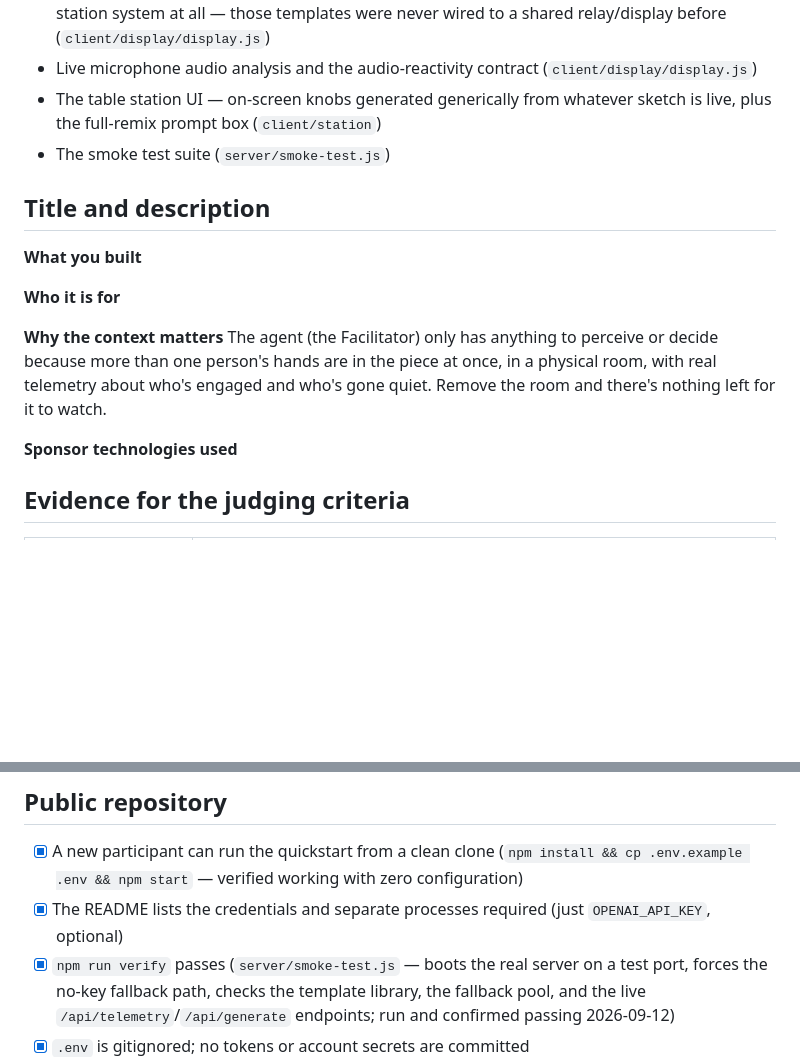
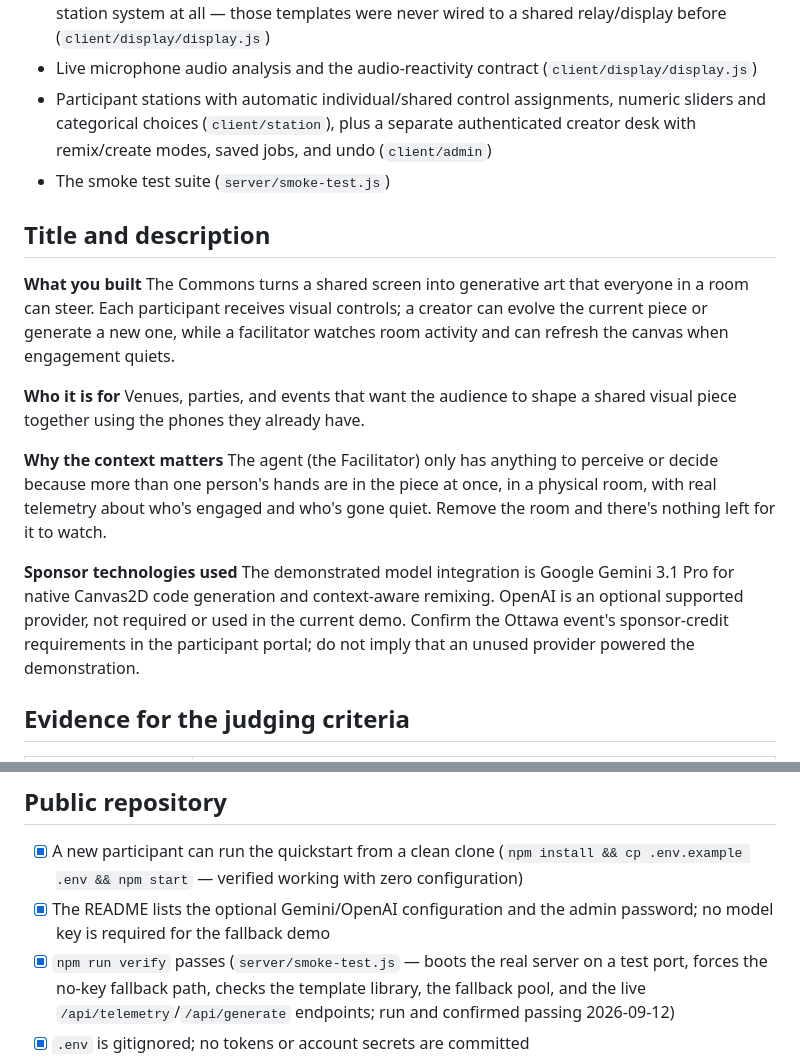
Before and after one commit to quitters/TheCommons, a Markdown page: SUBMISSION.md, 2 parts joined by grey strips. Drawn GitHub-style; blank space fills up the shorter version.

Commit message:
Prepare focused hackathon rehearsal and submission checklist

```diff
--- a/SUBMISSION.md
+++ b/SUBMISSION.md
@@ -18,22 +18,22 @@ Adapted from the [Agents, Everywhere starter kit](https://github.com/CopilotKit/
 - Prompt-to-native-sketch generation and its system prompt, with automatic fallback across the full built-in pool on any failure (`server/generate.js`)
 - The p5.js adapter that lets the inherited template library run inside this project's shared multi-station system at all — those templates were never wired to a shared relay/display before (`client/display/display.js`)
 - Live microphone audio analysis and the audio-reactivity contract (`client/display/display.js`)
-- The table station UI — on-screen knobs generated generically from whatever sketch is live, plus the full-remix prompt box (`client/station`)
+- Participant stations with automatic individual/shared control assignments, numeric sliders and categorical choices (`client/station`), plus a separate authenticated creator desk with remix/create modes, saved jobs, and undo (`client/admin`)
 - The smoke test suite (`server/smoke-test.js`)
 
 ## Title and description
 
 **What you built**
-<!-- TODO (team): one or two sentences on the complete interaction the demo shows. -->
+The Commons turns a shared screen into generative art that everyone in a room can steer. Each participant receives visual controls; a creator can evolve the current piece or generate a new one, while a facilitator watches room activity and can refresh the canvas when engagement quiets.
 
 **Who it is for**
-<!-- TODO (team): name a person in a concrete situation -- e.g. "a bar/venue that wants a shared visual piece the whole room shapes together, not a screen nobody's watching." -->
+Venues, parties, and events that want the audience to shape a shared visual piece together using the phones they already have.
 
 **Why the context matters**
 The agent (the Facilitator) only has anything to perceive or decide because more than one person's hands are in the piece at once, in a physical room, with real telemetry about who's engaged and who's gone quiet. Remove the room and there's nothing left for it to watch.
 
 **Sponsor technologies used**
-<!-- TODO (team): name the ones actually used and what they visibly contributed. As of this pass: OpenAI (prompt-to-sketch generation, optional -- the app runs fully without a key). Confirm before submitting which others, if any, ended up wired in. -->
+The demonstrated model integration is Google Gemini 3.1 Pro for native Canvas2D code generation and context-aware remixing. OpenAI is an optional supported provider, not required or used in the current demo. Confirm the Ottawa event's sponsor-credit requirements in the participant portal; do not imply that an unused provider powered the demonstration.
 
 ## Evidence for the judging criteria
 
@@ -51,7 +51,7 @@ The agent (the Facilitator) only has anything to perceive or decide because more
 ## Public repository
 
 - [x] A new participant can run the quickstart from a clean clone (`npm install && cp .env.example .env && npm start` — verified working with zero configuration)
-- [x] The README lists the credentials and separate processes required (just `OPENAI_API_KEY`, optional)
+- [x] The README lists the optional Gemini/OpenAI configuration and the admin password; no model key is required for the fallback demo
 - [x] `npm run verify` passes (`server/smoke-test.js` — boots the real server on a test port, forces the no-key fallback path, checks the template library, the fallback pool, and the live `/api/telemetry`/`/api/generate` endpoints; run and confirmed passing 2026-09-12)
 - [x] `.env` is gitignored; no tokens or account secrets are committed
 - [x] Sample/fallback content is clearly labeled as such (the built-in sketch pool, the `fallback: true` flag in generation responses)
```
Also changed, not shown: docs/DEMO_RUNBOOK.md (added, +34 -0 lines).
